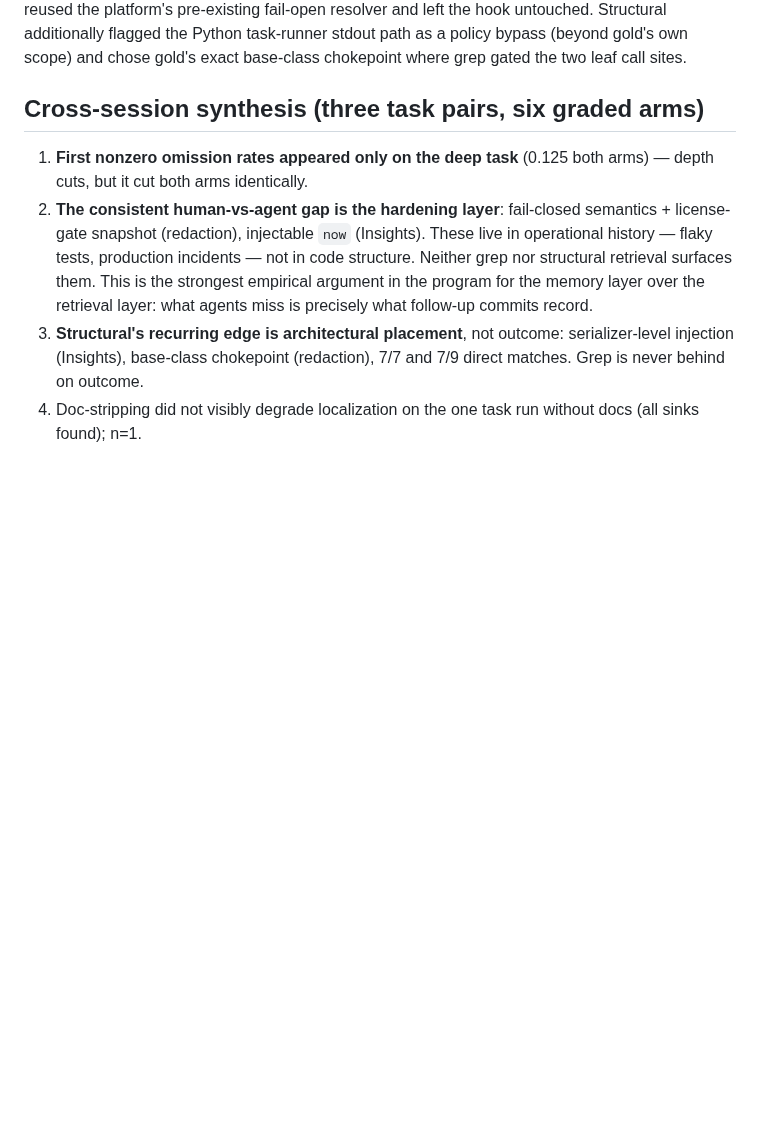
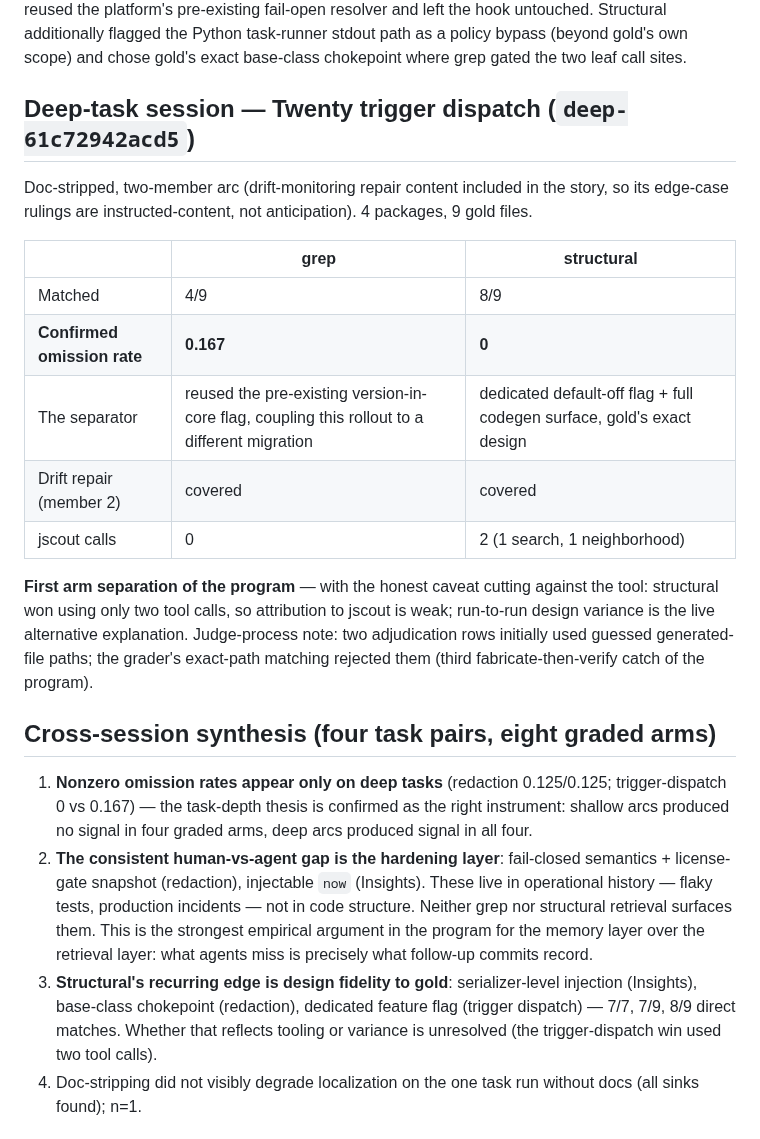
Before and after one commit to iantocristian/jscout, a Markdown page: eval/results/guided-sessions-2026-08-09.md, the part around the change. Rendered like a GitHub page; blank space fills up the shorter version.

Commit message:
eval: record trigger-dispatch session and update synthesis to four pairs
First arm separation (0 vs 0.167), attribution caveat recorded.

Co-Authored-By: Claude Fable 5 <noreply@anthropic.com>

```diff
--- a/eval/results/guided-sessions-2026-08-09.md
+++ b/eval/results/guided-sessions-2026-08-09.md
@@ -99,10 +99,33 @@ hook untouched. Structural additionally flagged the Python task-runner
 stdout path as a policy bypass (beyond gold's own scope) and chose gold's
 exact base-class chokepoint where grep gated the two leaf call sites.
 
-## Cross-session synthesis (three task pairs, six graded arms)
+## Deep-task session — Twenty trigger dispatch (`deep-61c72942acd5`)
 
-1. **First nonzero omission rates appeared only on the deep task** (0.125
-   both arms) — depth cuts, but it cut both arms identically.
+Doc-stripped, two-member arc (drift-monitoring repair content included in
+the story, so its edge-case rulings are instructed-content, not
+anticipation). 4 packages, 9 gold files.
+
+| | grep | structural |
+|---|---|---|
+| Matched | 4/9 | 8/9 |
+| **Confirmed omission rate** | **0.167** | **0** |
+| The separator | reused the pre-existing version-in-core flag, coupling this rollout to a different migration | dedicated default-off flag + full codegen surface, gold's exact design |
+| Drift repair (member 2) | covered | covered |
+| jscout calls | 0 | 2 (1 search, 1 neighborhood) |
+
+**First arm separation of the program** — with the honest caveat cutting
+against the tool: structural won using only two tool calls, so attribution
+to jscout is weak; run-to-run design variance is the live alternative
+explanation. Judge-process note: two adjudication rows initially used
+guessed generated-file paths; the grader's exact-path matching rejected
+them (third fabricate-then-verify catch of the program).
+
+## Cross-session synthesis (four task pairs, eight graded arms)
+
+1. **Nonzero omission rates appear only on deep tasks** (redaction
+   0.125/0.125; trigger-dispatch 0 vs 0.167) — the task-depth thesis is
+   confirmed as the right instrument: shallow arcs produced no signal in
+   four graded arms, deep arcs produced signal in all four.
 2. **The consistent human-vs-agent gap is the hardening layer**: fail-closed
    semantics + license-gate snapshot (redaction), injectable `now`
    (Insights). These live in operational history — flaky tests, production
@@ -110,9 +133,11 @@ exact base-class chokepoint where grep gated the two leaf call sites.
    surfaces them. This is the strongest empirical argument in the program
    for the memory layer over the retrieval layer: what agents miss is
    precisely what follow-up commits record.
-3. **Structural's recurring edge is architectural placement**, not outcome:
+3. **Structural's recurring edge is design fidelity to gold**:
    serializer-level injection (Insights), base-class chokepoint (redaction),
-   7/7 and 7/9 direct matches. Grep is never behind on outcome.
+   dedicated feature flag (trigger dispatch) — 7/7, 7/9, 8/9 direct
+   matches. Whether that reflects tooling or variance is unresolved
+   (the trigger-dispatch win used two tool calls).
 4. Doc-stripping did not visibly degrade localization on the one task run
    without docs (all sinks found); n=1.
 
```
